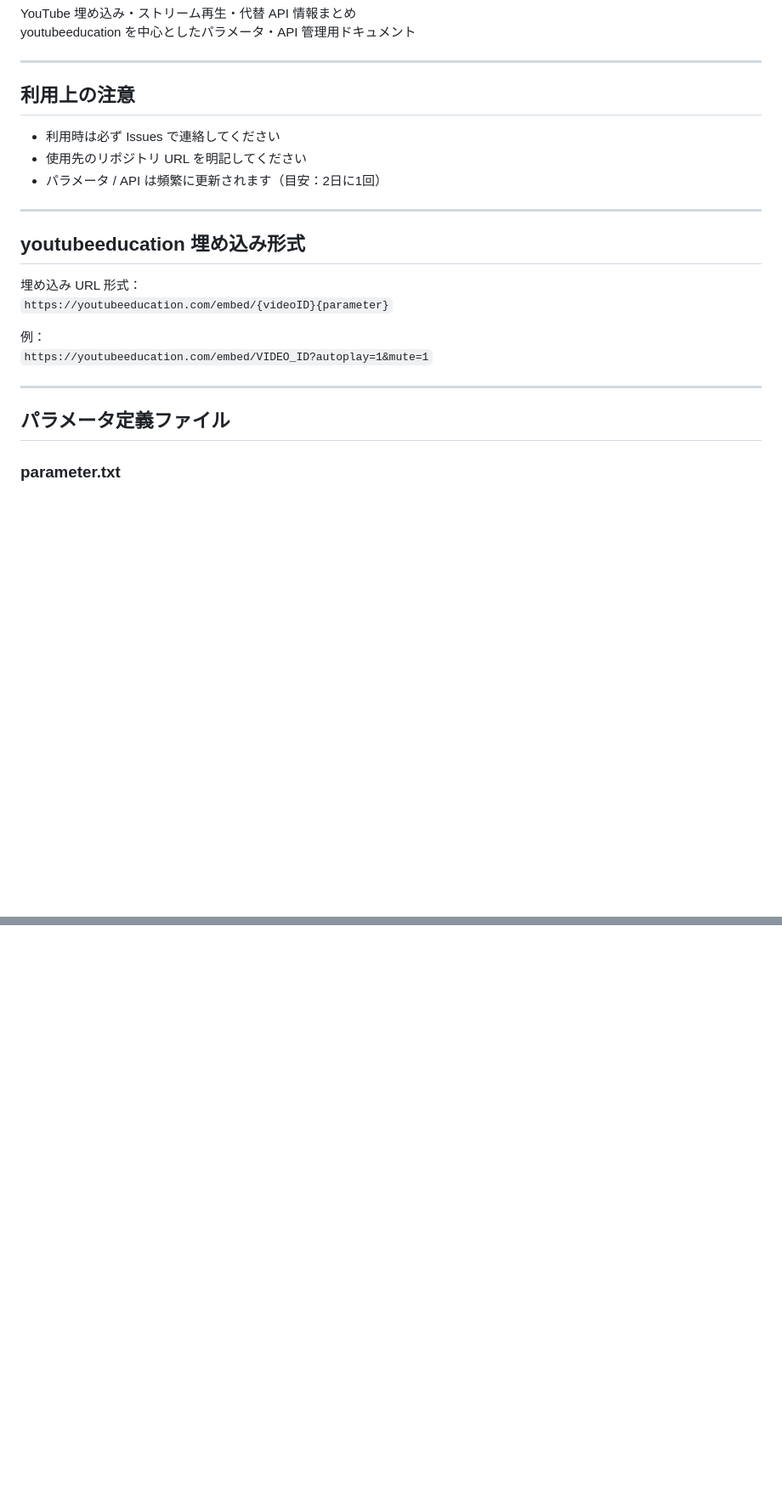
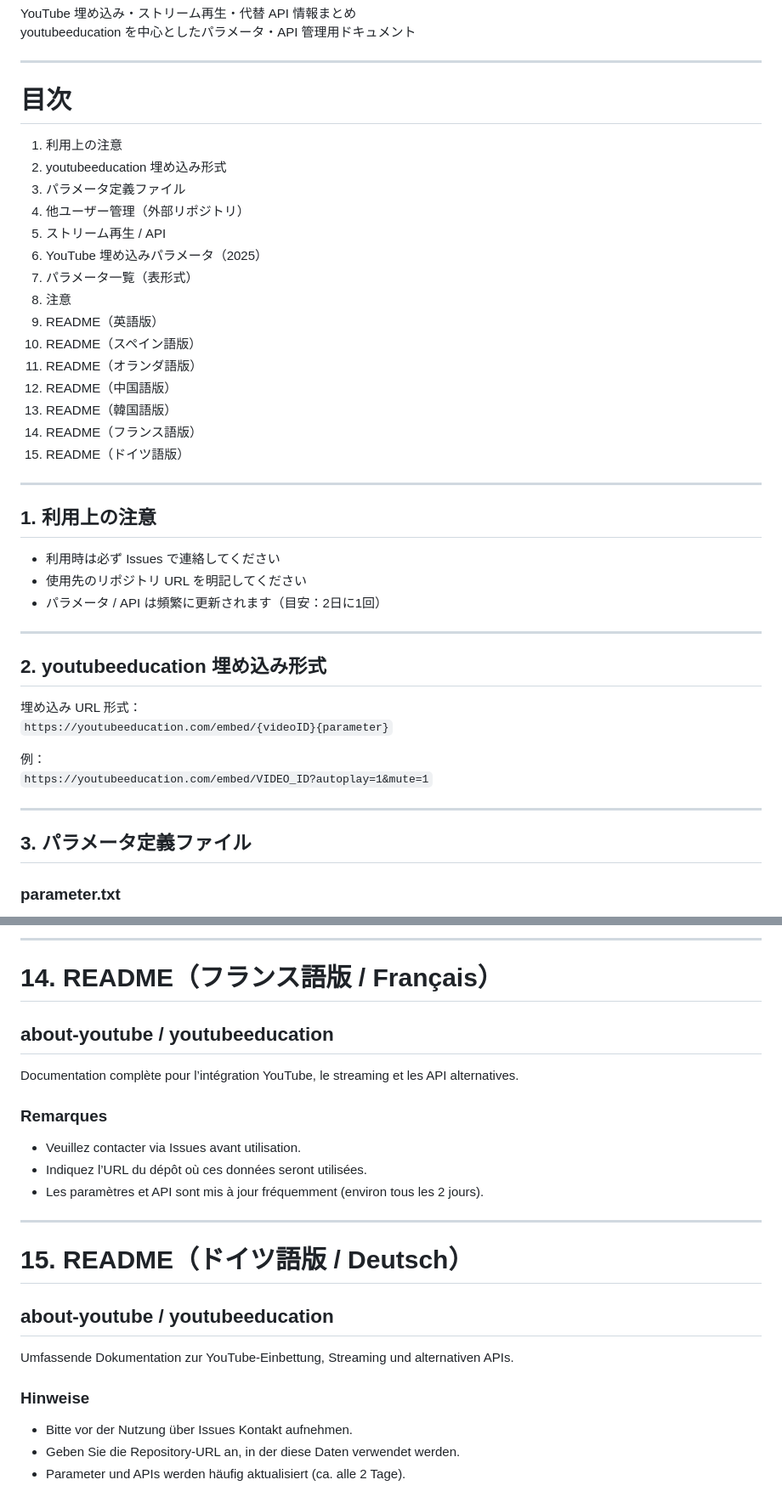
Before and after one commit to woolisbest-4520/about-youtube, a Markdown page: README.md, 2 parts joined by grey strips. Shown at 85% size. Drawn GitHub-style; blank space fills up the shorter version.

```diff
--- a/README.md
+++ b/README.md
@@ -4,14 +4,33 @@ youtubeeducation を中心としたパラメータ・API 管理用ドキュメ
 
 ---
 
-## 利用上の注意
+# 目次
+1. 利用上の注意
+2. youtubeeducation 埋め込み形式
+3. パラメータ定義ファイル
+4. 他ユーザー管理（外部リポジトリ）
+5. ストリーム再生 / API
+6. YouTube 埋め込みパラメータ（2025）
+7. パラメータ一覧（表形式）
+8. 注意
+9. README（英語版）
+10. README（スペイン語版）
+11. README（オランダ語版）
+12. README（中国語版）
+13. README（韓国語版）
+14. README（フランス語版）
+15. README（ドイツ語版）
+
+---
+
+## 1. 利用上の注意
 - 利用時は必ず Issues で連絡してください
 - 使用先のリポジトリ URL を明記してください
 - パラメータ / API は頻繁に更新されます（目安：2日に1回）
 
 ---
 
-## youtubeeducation 埋め込み形式
+## 2. youtubeeducation 埋め込み形式
 
 埋め込み URL 形式：
 `https://youtubeeducation.com/embed/{videoID}{parameter}`
@@ -21,7 +40,7 @@ youtubeeducation を中心としたパラメータ・API 管理用ドキュメ
 
 ---
 
-## パラメータ定義ファイル
+## 3. パラメータ定義ファイル
 
 ### parameter.txt
 GitHub Raw:
@@ -149,0 +258,23 @@ https://raw.githubusercontent.com/woolisbest-4520/about-youtube/refs/heads/main/
+---
+
+# 14. README（フランス語版 / Français）
+
+## about-youtube / youtubeeducation
+Documentation complète pour l’intégration YouTube, le streaming et les API alternatives.
+
+### Remarques
+- Veuillez contacter via Issues avant utilisation.
+- Indiquez l’URL du dépôt où ces données seront utilisées.
+- Les paramètres et API sont mis à jour fréquemment (environ tous les 2 jours).
+
+---
+
+# 15. README（ドイツ語版 / Deutsch）
+
+## about-youtube / youtubeeducation
+Umfassende Dokumentation zur YouTube-Einbettung, Streaming und alternativen APIs.
+
+### Hinweise
+- Bitte vor der Nutzung über Issues Kontakt aufnehmen.
+- Geben Sie die Repository-URL an, in der diese Daten verwendet werden.
+- Parameter und APIs werden häufig aktualisiert (ca. alle 2 Tage).
```
Also changed, not shown: other parts of README.md (+122 -33 lines).
